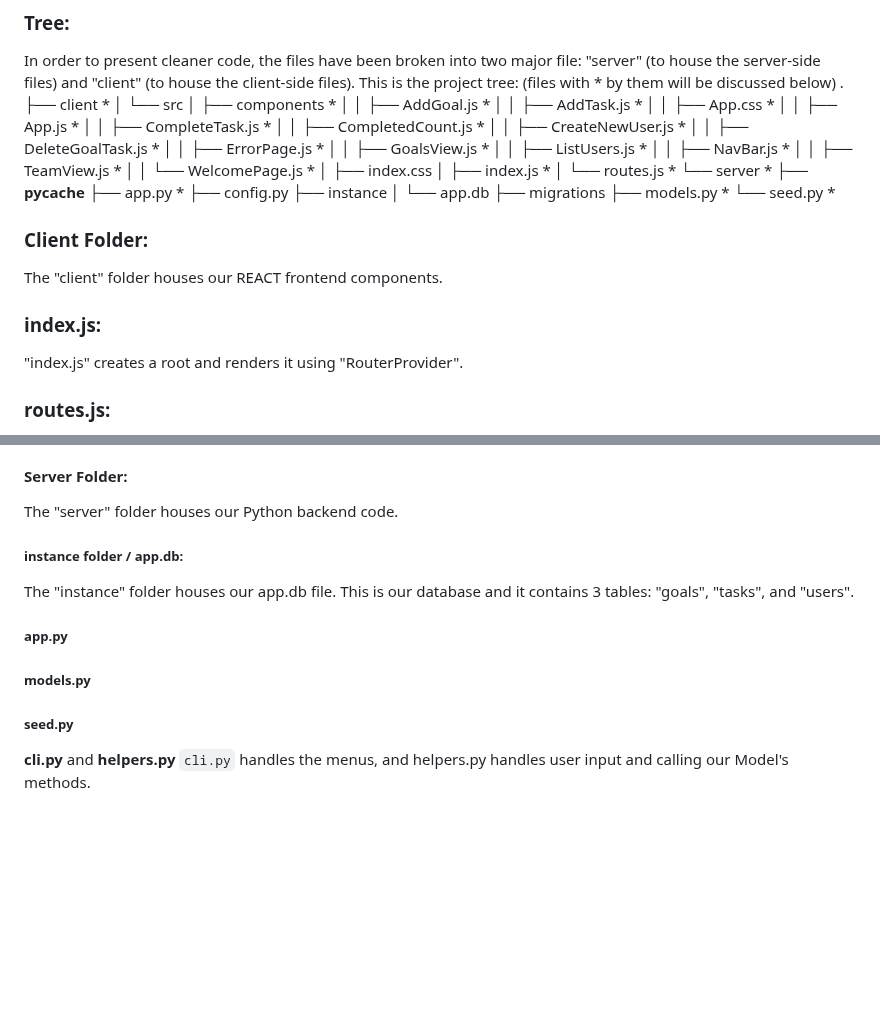
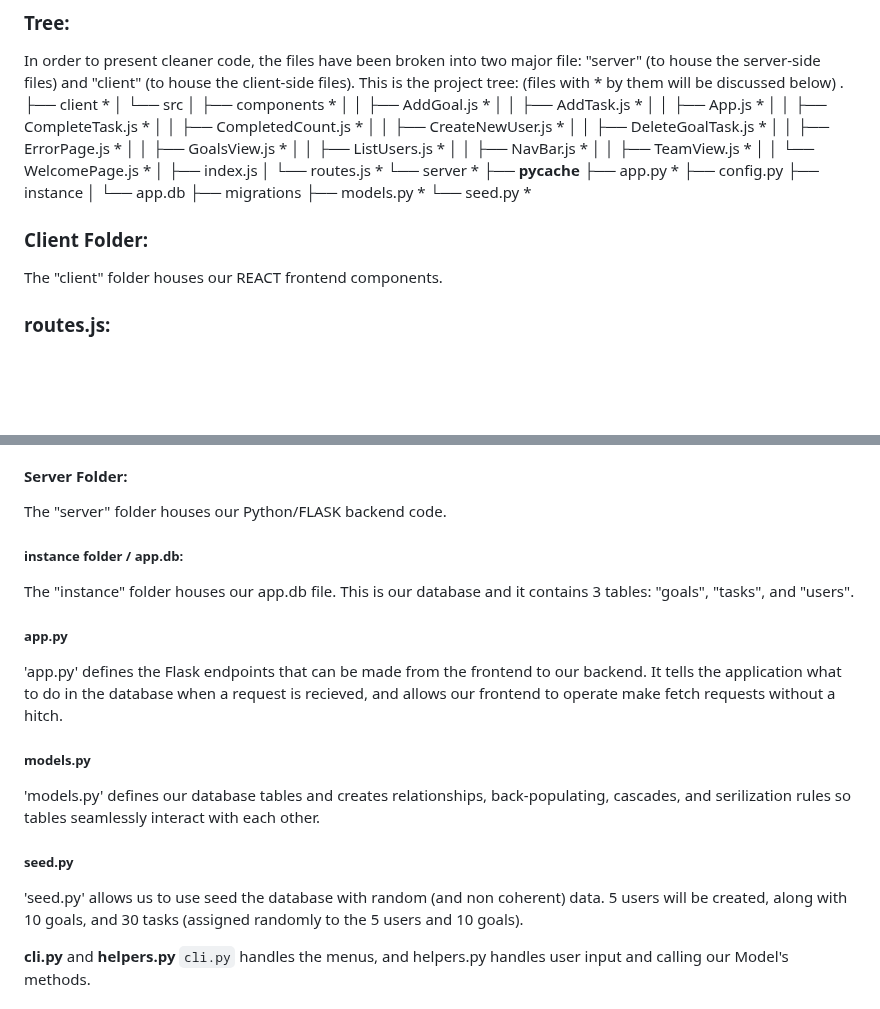
Before and after one commit to DeborahKurz/simple-goals-tracker-app, a Markdown page: client/README.md, 2 parts joined by grey strips. GitHub-like rendering; blank space fills up the shorter version.

Commit message:
README.md. Server folder files explained.

```diff
--- a/client/README.md
+++ b/client/README.md
@@ -59,7 +59,6 @@ This is the project tree:
 │         ├── components *
 │         │   ├── AddGoal.js *
 │         │   ├── AddTask.js *
-│         │   ├── App.css *
 │         │   ├── App.js *
 │         │   ├── CompleteTask.js *
 │         │   ├── CompletedCount.js *
@@ -71,8 +70,7 @@ This is the project tree:
 │         │   ├── NavBar.js *
 │         │   ├── TeamView.js *
 │         │   └── WelcomePage.js *
-│         ├── index.css
-│         ├── index.js *
+│         ├── index.js
 │         └── routes.js *
 └── server *
     ├── __pycache__
@@ -87,9 +85,6 @@ This is the project tree:
 
 ### Client Folder:
 The "client" folder houses our REACT frontend components.
-
-### index.js:
-"index.js" creates a root and renders it using "RouterProvider".
 
 ### routes.js:
 'routes.js' defines the routes used in this application. The following components are associated with the various routes: 'App' ('/' route), 'WelcomePage' ('/' route), 'GoalsRoute' ('/goals' route), 'TeamView' ('/team' route), and 'ErrorPage' (any route that has not been defined).
@@ -143,17 +138,19 @@ TeamView.js is the UI visible at the "/team" route and displays all the users an
 CompleteTask uses a PATCH request to http://localhost:5555/tasks/${taskId} to update a task and rerenders the page using the function "handleCompletedTask" (which is located in App.js), to update the UI once a task has been marked completed (so that only tasks that need to be completed are shown).
 
 #### Server Folder:
-The "server" folder houses our Python backend code.
+The "server" folder houses our Python/FLASK backend code.
 
 ##### instance folder / app.db:
 The "instance" folder houses our app.db file. This is our database and it contains 3 tables: "goals", "tasks", and "users".
 
 ##### app.py
-
+'app.py' defines the Flask endpoints that can be made from the frontend to our backend. It tells the application what to do in the database when a request is recieved, and allows our frontend to operate make fetch requests without a hitch.
 
 ##### models.py
+'models.py' defines our database tables and creates relationships, back-populating, cascades, and serilization rules so tables seamlessly interact with each other.
 
 ##### seed.py
+'seed.py' allows us to use seed the database with random (and non coherent) data. 5 users will be created, along with 10 goals, and 30 tasks (assigned randomly to the 5 users and 10 goals).
 
 
 
```
